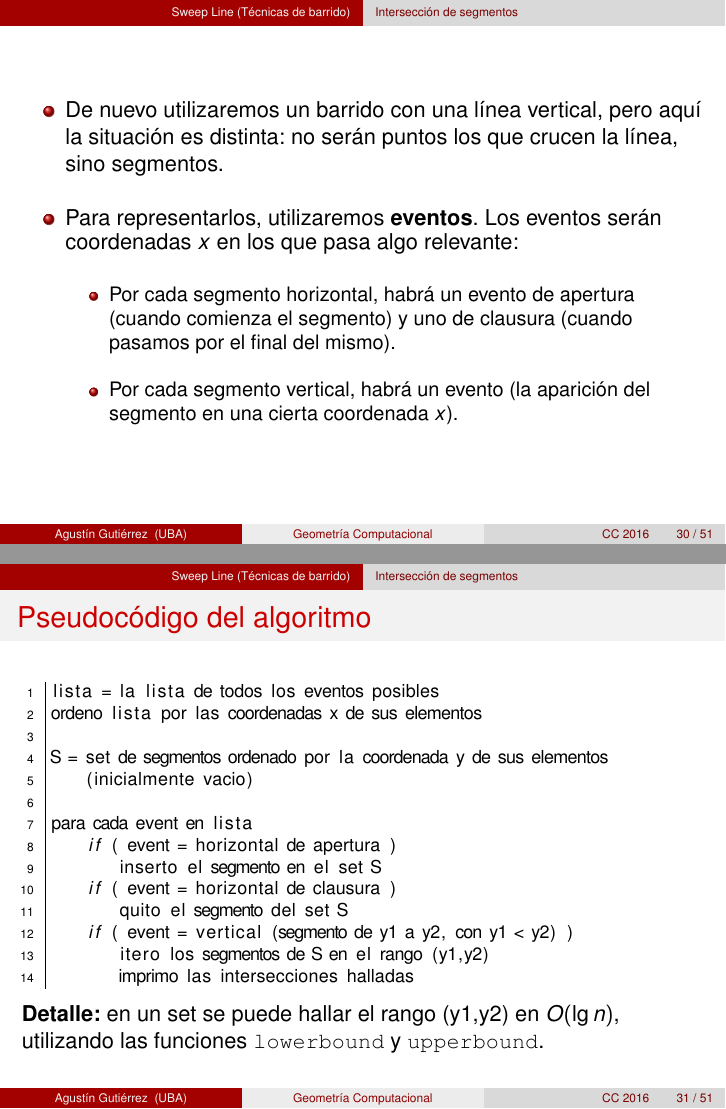
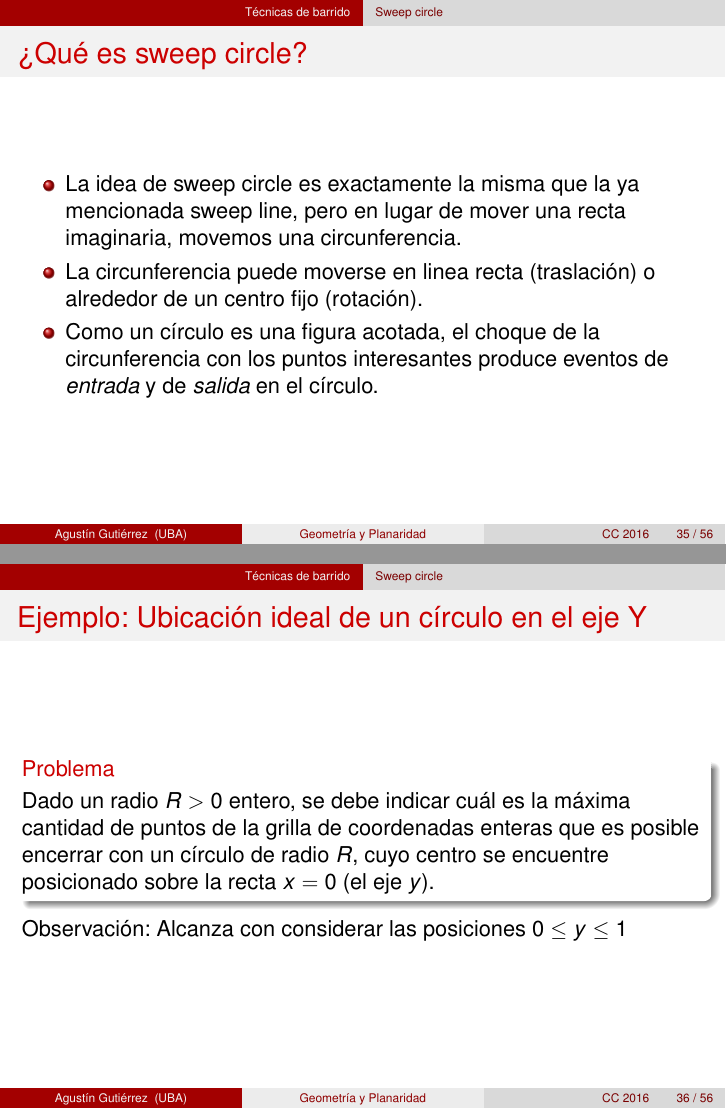
Before and after one commit to elsantodel90/trainingcampcuba2016, LaTeX slides (geometria/geometria/geometria.tex): pages 36 and 37 of 61 before the commit and pages 42 and 44 of 69 after it, joined at a grey line. The pictures show the PDF file geometria/geometria/geometria.pdf that the author committed with the source.

Commit message:
Listas las diapos de geometria

```diff
--- a/geometria/geometria/geometria.tex
+++ b/geometria/geometria/geometria.tex
@@ -55,7 +55,7 @@
 % does not look nice, try deleting the line with the fontenc.
 
 
-\title[Geometr\'ia Computacional] % (optional, use only with long paper titles)
+\title[Geometr\'ia y Planaridad] % (optional, use only with long paper titles)
 {Geometr\'ia y Planaridad}
 
 \author[Agustín Gutiérrez] % (optional, use only with lots of authors)
@@ -288,11 +384,13 @@ Entonces, $L(t)$ pertenece al segmento ya dicho si y s\'olo si $t \in [0,1]$.
 
 %\subsection{Implementaci\'on - buenas pr\'acticas}
 
-\section{Sweep Line (T\'ecnicas de barrido)}
+\section{Técnicas de barrido}
+
+\subsection{Sweep line}
 
 \begin{frame}{¿Qu\'e es sweep line?}
 \begin{itemize}
-\item La t\'ecnica de \emph{sweep line} se caracteriza por tener una l\'inea (vertical u horizontal generalmente, pero no necesariamente) que va barriendo todo el plano y recolectando informaci\'on sobre puntos de \'el.
+\item La t\'ecnica de \emph{sweep line} (y similares) se caracteriza por tener una l\'inea (vertical u horizontal generalmente, pero no necesariamente) que va barriendo todo el plano y recolectando informaci\'on sobre puntos de \'el.
 
 \bigskip
 %
@@ -303,7 +401,6 @@ Entonces, $L(t)$ pertenece al segmento ya dicho si y s\'olo si $t \in [0,1]$.
 \end{frame}
 
 \begin{frame}
-En alg\'un sentido, la t\'ecnica de sweep line es como la programaci\'on din\'amica: uno aprende la idea general, pero luego en cada problema se aplica y se utiliza de manera diferente, adaptando la idea general ya vista.
+En alg\'un sentido, las t\'ecnicas de barrido son como la programaci\'on din\'amica: uno aprende la idea general, pero luego en cada problema se aplica y se utiliza de manera diferente, adaptando la idea general ya vista.
 \bigskip
 
-Es por eso que creemos que la mejor manera de aprender esta t\'ecnica es viendo algunos ejemplos de problemas relevantes en los que se la utiliza.
@@ -438,52 +536,41 @@ http://www.spoj.com/problems/CLOSEST/
-\subsection{Intersecci\'on de segmentos}
+\subsection{Sweep circle}
 
-\begin{frame}
+\begin{frame}{¿Qu\'e es sweep circle?}
+\begin{itemize}
+\item La idea de sweep circle es exactamente la misma que la ya mencionada sweep line, pero en lugar de mover una recta imaginaria, movemos una circunferencia.
+
+\item La circunferencia puede moverse en linea recta (traslación) o alrededor de un centro fijo (rotación).
+
+\item Como un círculo es una figura acotada, el choque de la circunferencia con los puntos interesantes produce eventos de \textit{entrada} y de \textit{salida} en el círculo.
+\end{itemize}
+\end{frame}
+
+\begin{frame}{Ejemplo: Ubicación ideal de un círculo en el eje Y}
+
 \begin{block}{Problema}
-Dados $n$ segmentos en el plano (horizontales o verticales), queremos hallar todas las intersecciones entre dos segmentos.
+    Dado un radio $R > 0$ entero, se debe indicar cuál es la máxima cantidad de puntos de la grilla de coordenadas enteras que es posible encerrar con un círculo de radio $R$, cuyo centro se encuentre posicionado sobre la recta $x=0$ (el eje $y$).
 \end{block}
 
-\bigskip
-Nuevamente, si entra en tiempo la soluci\'on trivial $O(n^2)$, hay que programar esa.
-\bigskip
-
-Si no, como es por ejemplo el caso $n = 1000000$, tenemos que pensar otra manera de resolverlo. Utilizaremos sweep line.
+\pause
+\invisible<1-1>
+{
+    Observación: Alcanza con considerar las posiciones $0 \leq y \leq 1$
+}
 
 \end{frame}
 
-\begin{frame}
+\begin{frame}{Planteo con sweep circle}
+
 \begin{itemize}
-\item De nuevo utilizaremos un barrido con una l\'inea vertical, pero aqu\'i la situaci\'on es distinta: no ser\'an puntos los que crucen la l\'inea, sino segmentos.
-\bigskip
-\item Para representarlos, utilizaremos \textbf{eventos}. Los eventos ser\'an coordenadas $x$ en los que pasa algo relevante:
-\bigskip
-\begin{itemize}
-\item Por cada segmento horizontal, habr\'a un evento de apertura (cuando comienza el segmento) y uno de clausura (cuando pasamos por el final del mismo).
-\bigskip
+    \item Comenzamos con el círculo ubicado en $(0,0)$, y todos los correspondientes puntos de la grilla adentro.
+    \item ``Movemos'' el círculo en vertical, hasta llegar a $(0,1)$, procesando los eventos de entrada y salida de puntos.
+    \item La máxima cantidad de puntos que tengamos dentro del círculo en cualquier momento, es el resultado.
+\end{itemize}
 
-\item Por cada segmento vertical, habr\'a un evento (la aparici\'on del segmento en una cierta coordenada $x$).
-\end{itemize}
-\end{itemize}
-\end{frame}
+\pause
 
-\begin{frame}[fragile]{Pseudoc\'odigo del algoritmo}
-
-\begin{lstlisting}
-lista = la lista de todos los eventos posibles
-ordeno lista por las coordenadas x de sus elementos
-
-S = set de segmentos ordenado por la coordenada y de sus elementos
-    (inicialmente vacio)
-
-para cada event en lista
-    if ( event = horizontal de apertura )
-        inserto el segmento en el set S
-    if ( event = horizontal de clausura )
-        quito el segmento del set S
-    if ( event = vertical (segmento de y1 a y2, con y1 < y2) )
-        itero los segmentos de S en el rango (y1,y2)
-        imprimo las intersecciones halladas
-
-\end{lstlisting}
-
-\textbf{Detalle:} en un set se puede hallar el rango (y1,y2) en $O(\lg n)$,
-utilizando las funciones \texttt{lowerbound} y \texttt{upperbound}.
+\invisible<1-1>{
+    \begin{itemize}
+       \item Notar que hay solamente $O(R)$ eventos de entrada / salida, y además la cantidad de puntos totales dentro del círculo inicial puede computarse en $O(R)$.
+       \item Con todo esto y la técnica de barrido, el problema se resuelve en $O(R \lg R)$
+    \end{itemize}
```
Also changed, not shown: geometria/geometria/geometria.pdf, geometria/geometria/geometria.tex (132 more changed lines).
